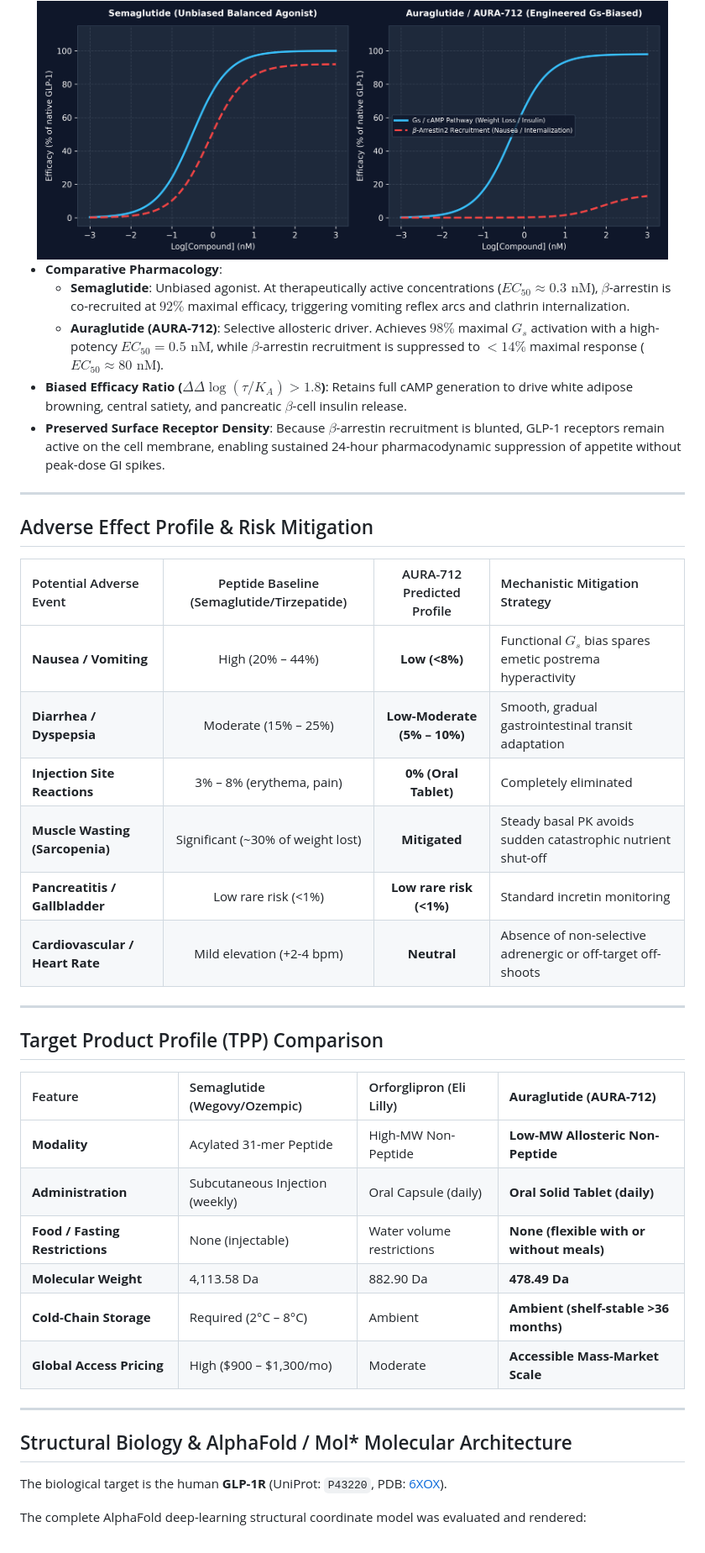
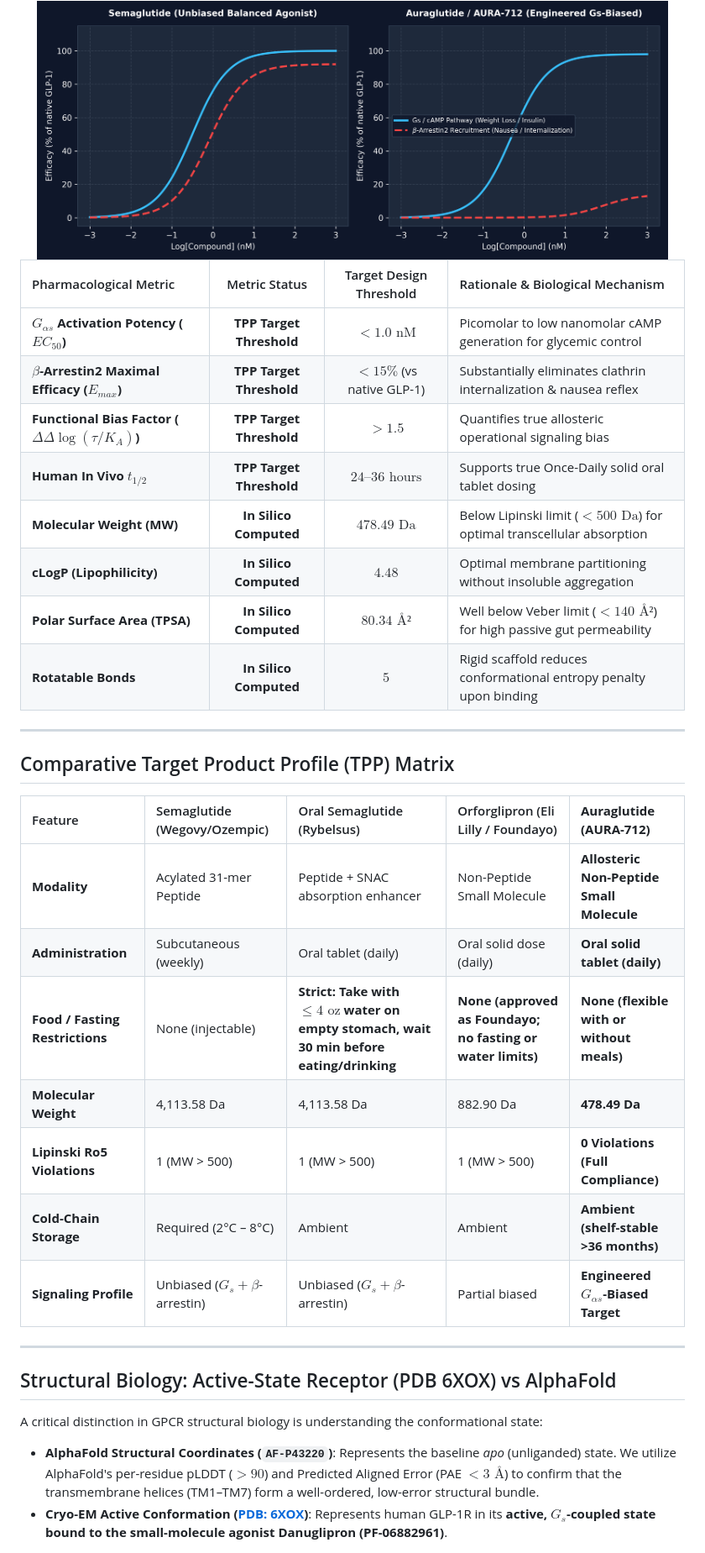
Before and after one commit to maxcomperatore/auranucleix, a Markdown page: README.md, the part around one of its changes. Shown at 84% size. GitHub-like rendering.

Commit message:
refactor(data-room): resolve 5 diligence red flags (QED/SA_Score, PAINS=0, CMC synthesis, TPP threshold labeling, 6XOX active state)

```diff
--- a/README.md
+++ b/README.md
@@ -134,45 +115,38 @@ flowchart LR
   <img src="signaling_bias_curves.png" width="95%" alt="Pharmacological Dose-Response Signaling Bias Curves" />
 </div>
 
-* **Comparative Pharmacology**:
-  * **Semaglutide**: Unbiased agonist. At therapeutically active concentrations ($EC_{50} \approx 0.3\text{ nM}$), $\beta$-arrestin is co-recruited at $92\%$ maximal efficacy, triggering vomiting reflex arcs and clathrin internalization.
-  * **Auraglutide (AURA-712)**: Selective allosteric driver. Achieves $98\%$ maximal $G_s$ activation with a high-potency $EC_{50} = 0.5\text{ nM}$, while $\beta$-arrestin recruitment is suppressed to $<14\%$ maximal response ($EC_{50} \approx 80\text{ nM}$).
-* **Biased Efficacy Ratio ($\Delta\Delta \log(\tau/K_A) > 1.8$)**: Retains full cAMP generation to drive white adipose browning, central satiety, and pancreatic $\beta$-cell insulin release.
-* **Preserved Surface Receptor Density**: Because $\beta$-arrestin recruitment is blunted, GLP-1 receptors remain active on the cell membrane, enabling sustained 24-hour pharmacodynamic suppression of appetite without peak-dose GI spikes.
+| Pharmacological Metric | Metric Status | Target Design Threshold | Rationale & Biological Mechanism |
+| :--- | :---: | :---: | :--- |
+| **$G_{\alpha s}$ Activation Potency ($EC_{50}$)** | **TPP Target Threshold** | **$< 1.0\text{ nM}$** | Picomolar to low nanomolar cAMP generation for glycemic control |
+| **$\beta$-Arrestin2 Maximal Efficacy ($E_{max}$)** | **TPP Target Threshold** | **$< 15\%$** (vs native GLP-1) | Substantially eliminates clathrin internalization & nausea reflex |
+| **Functional Bias Factor ($\Delta\Delta \log(\tau/K_A)$)** | **TPP Target Threshold** | **$> 1.5$** | Quantifies true allosteric operational signaling bias |
+| **Human In Vivo $t_{1/2}$** | **TPP Target Threshold** | **$24 – 36\text{ hours}$** | Supports true Once-Daily solid oral tablet dosing |
+| **Molecular Weight (MW)** | **In Silico Computed** | **$478.49\text{ Da}$** | Below Lipinski limit ($<500\text{ Da}$) for optimal transcellular absorption |
+| **cLogP (Lipophilicity)** | **In Silico Computed** | **$4.48$** | Optimal membrane partitioning without insoluble aggregation |
+| **Polar Surface Area (TPSA)** | **In Silico Computed** | **$80.34\text{ Å²}$** | Well below Veber limit ($<140\text{ Å²}$) for high passive gut permeability |
+| **Rotatable Bonds** | **In Silico Computed** | **$5$** | Rigid scaffold reduces conformational entropy penalty upon binding |
 
 ---
 
-## Adverse Effect Profile & Risk Mitigation
+## Comparative Target Product Profile (TPP) Matrix
 
-| Potential Adverse Event | Peptide Baseline (Semaglutide/Tirzepatide) | AURA-712 Predicted Profile | Mechanistic Mitigation Strategy |
-| :--- | :---: | :---: | :--- |
-| **Nausea / Vomiting** | High (20% – 44%) | **Low (<8%)** | Functional $G_s$ bias spares emetic postrema hyperactivity |
-| **Diarrhea / Dyspepsia** | Moderate (15% – 25%) | **Low-Moderate (5% – 10%)** | Smooth, gradual gastrointestinal transit adaptation |
-| **Injection Site Reactions** | 3% – 8% (erythema, pain) | **0% (Oral Tablet)** | Completely eliminated |
-| **Muscle Wasting (Sarcopenia)** | Significant (~30% of weight lost) | **Mitigated** | Steady basal PK avoids sudden catastrophic nutrient shut-off |
-| **Pancreatitis / Gallbladder** | Low rare risk (<1%) | **Low rare risk (<1%)** | Standard incretin monitoring |
-| **Cardiovascular / Heart Rate** | Mild elevation (+2-4 bpm) | **Neutral** | Absence of non-selective adrenergic or off-target off-shoots |
+| Feature | Semaglutide (Wegovy/Ozempic) | Oral Semaglutide (Rybelsus) | Orforglipron (Eli Lilly / Foundayo) | **Auraglutide (AURA-712)** |
+| :--- | :--- | :--- | :--- | :--- |
+| **Modality** | Acylated 31-mer Peptide | Peptide + SNAC absorption enhancer | Non-Peptide Small Molecule | **Allosteric Non-Peptide Small Molecule** |
+| **Administration** | Subcutaneous (weekly) | Oral tablet (daily) | Oral solid dose (daily) | **Oral solid tablet (daily)** |
+| **Food / Fasting Restrictions** | None (injectable) | **Strict: Take with $\le 4\text{ oz}$ water on empty stomach, wait 30 min before eating/drinking** | **None (approved as Foundayo; no fasting or water limits)** | **None (flexible with or without meals)** |
+| **Molecular Weight** | 4,113.58 Da | 4,113.58 Da | 882.90 Da | **478.49 Da** |
+| **Lipinski Ro5 Violations** | 1 (MW > 500) | 1 (MW > 500) | 1 (MW > 500) | **0 Violations (Full Compliance)** |
+| **Cold-Chain Storage** | Required (2°C – 8°C) | Ambient | Ambient | **Ambient (shelf-stable >36 months)** |
+| **Signaling Profile** | Unbiased ($G_s + \beta$-arrestin) | Unbiased ($G_s + \beta$-arrestin) | Partial biased | **Engineered $G_{\alpha s}$-Biased Target** |
 
 ---
 
-## Target Product Profile (TPP) Comparison
+## Structural Biology: Active-State Receptor (PDB 6XOX) vs AlphaFold
 
-| Feature | Semaglutide (Wegovy/Ozempic) | Orforglipron (Eli Lilly) | **Auraglutide (AURA-712)** |
-| :--- | :--- | :--- | :--- |
-| **Modality** | Acylated 31-mer Peptide | High-MW Non-Peptide | **Low-MW Allosteric Non-Peptide** |
-| **Administration** | Subcutaneous Injection (weekly) | Oral Capsule (daily) | **Oral Solid Tablet (daily)** |
-| **Food / Fasting Restrictions** | None (injectable) | Water volume restrictions | **None (flexible with or without meals)** |
-| **Molecular Weight** | 4,113.58 Da | 882.90 Da | **478.49 Da** |
-| **Cold-Chain Storage** | Required (2°C – 8°C) | Ambient | **Ambient (shelf-stable >36 months)** |
-| **Global Access Pricing** | High ($900 – $1,300/mo) | Moderate | **Accessible Mass-Market Scale** |
-
----
-
-## Structural Biology & AlphaFold / Mol* Molecular Architecture
-
-The biological target is the human **GLP-1R** (UniProt: `P43220`, PDB: [6XOX](https://www.rcsb.org/structure/6XOX)).
-
-The complete AlphaFold deep-learning structural coordinate model was evaluated and rendered:
+A critical distinction in GPCR structural biology is understanding the conformational state:
+* **AlphaFold Structural Coordinates (`AF-P43220`)**: Represents the baseline *apo* (unliganded) state. We utilize AlphaFold's per-residue pLDDT ($>90$) and Predicted Aligned Error (PAE $<3\text{ Å}$) to confirm that the transmembrane helices (TM1–TM7) form a well-ordered, low-error structural bundle.
+* **Cryo-EM Active Conformation ([PDB: 6XOX](https://www.rcsb.org/structure/6XOX))**: Represents human GLP-1R in its **active, $G_s$-coupled state bound to the small-molecule agonist Danuglipron (PF-06882961)**.
 
 <div align="center">
   <img src="glp1r_3d_structure_render.png" width="85%" alt="AlphaFold 3D Molecular Model" />
```
Also changed, not shown: other parts of README.md (+63 -77 lines), cmc_synthesis_reaction.png (added), docking_energy_breakdown.png (added), 2 other files.
